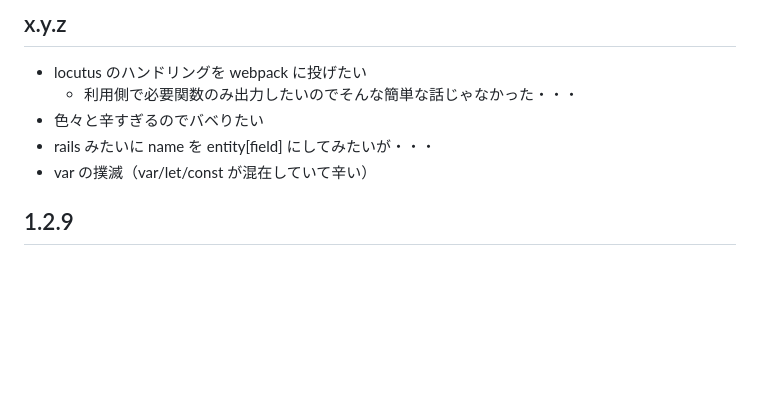
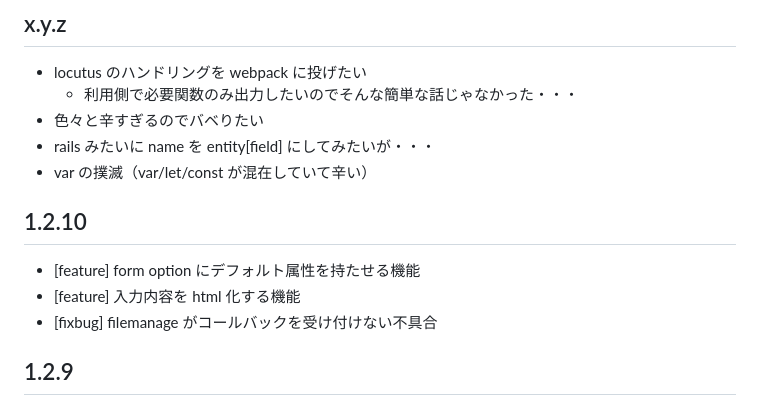
Before and after one commit to arima-ryunosuke/php-validator, a Markdown page: RELEASE.md, the part around the change. GitHub-like rendering; blank space fills up the shorter version.

```diff
--- a/RELEASE.md
+++ b/RELEASE.md
@@ -23,6 +23,12 @@
 - 色々と辛すぎるのでバベりたい
 - rails みたいに name を entity[field] にしてみたいが・・・
 - var の撲滅（var/let/const が混在していて辛い）
+
+## 1.2.10
+
+- [feature] form option にデフォルト属性を持たせる機能
+- [feature] 入力内容を html 化する機能
+- [fixbug] filemanage がコールバックを受け付けない不具合
 
 ## 1.2.9
 
```
